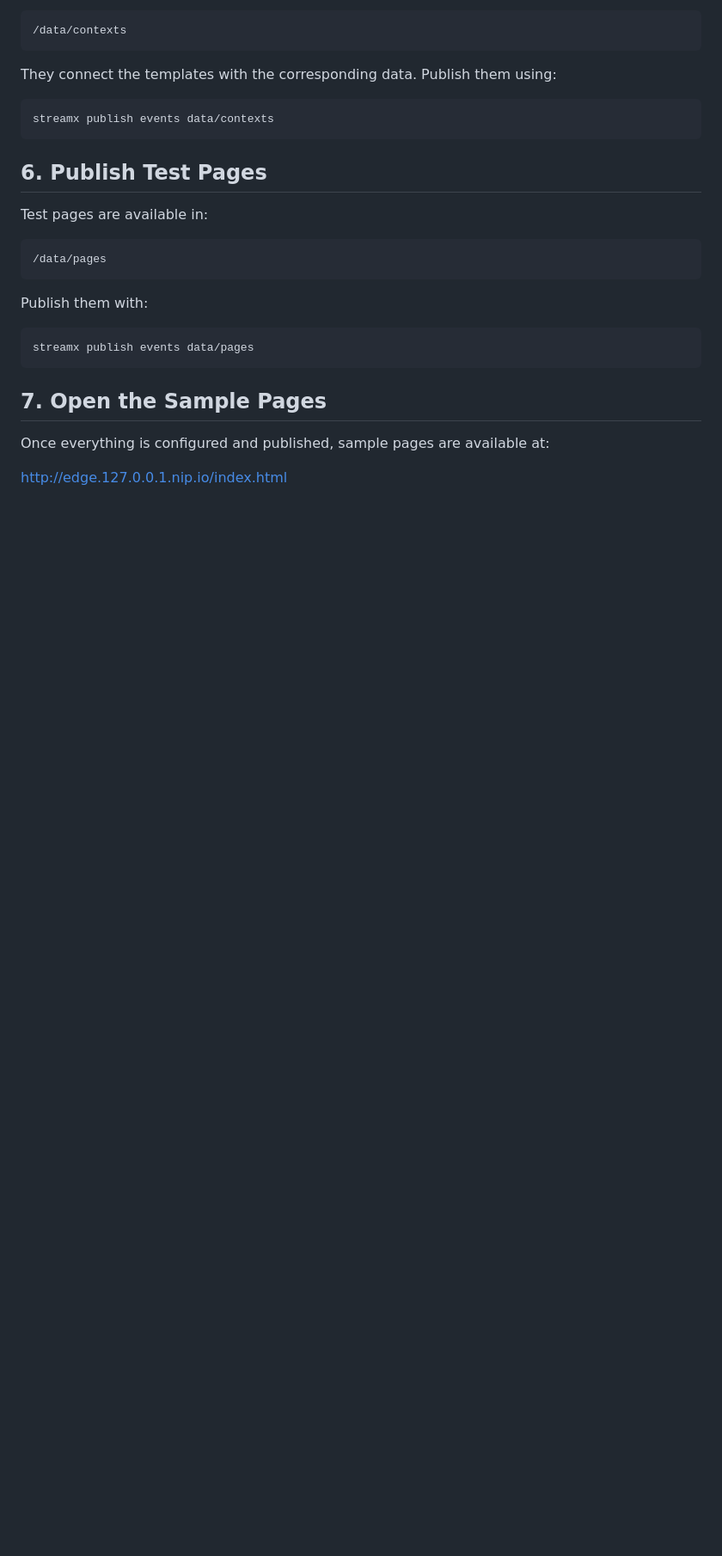
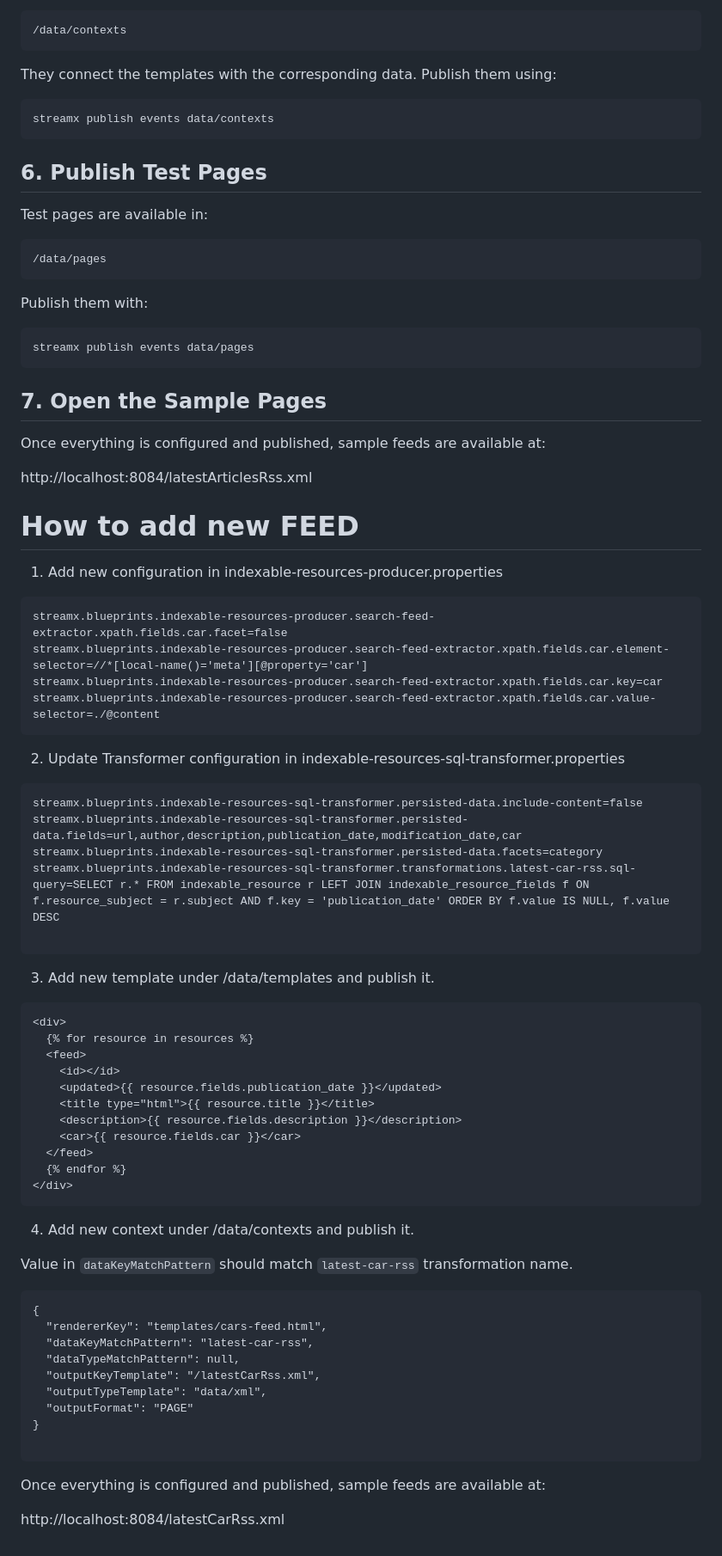
Before and after one commit to streamx-lab/streamx-eds-rss-search-demo, a Markdown page: README.md, the part around one of its changes. Shown at 86% size. GitHub-like rendering; blank space fills up the shorter version.

Commit message:
SXPR-335 Add Feed creation process to readme

````diff
--- a/README.md
+++ b/README.md
@@ -123,6 +123,61 @@ streamx publish events data/pages
 
 ## 7. Open the Sample Pages
 
-Once everything is configured and published, sample pages are available at:
+Once everything is configured and published, sample feeds are available at:
 
-http://edge.127.0.0.1.nip.io/index.html
+http://localhost:8084/latestArticlesRss.xml
+
+# How to add new FEED
+
+1. Add new configuration in indexable-resources-producer.properties
+
+```text
+streamx.blueprints.indexable-resources-producer.search-feed-extractor.xpath.fields.car.facet=false
+streamx.blueprints.indexable-resources-producer.search-feed-extractor.xpath.fields.car.element-selector=//*[local-name()='meta'][@property='car']
+streamx.blueprints.indexable-resources-producer.search-feed-extractor.xpath.fields.car.key=car
+streamx.blueprints.indexable-resources-producer.search-feed-extractor.xpath.fields.car.value-selector=./@content
+```
+
+2. Update Transformer configuration in indexable-resources-sql-transformer.properties
+
+```text
+streamx.blueprints.indexable-resources-sql-transformer.persisted-data.include-content=false
+streamx.blueprints.indexable-resources-sql-transformer.persisted-data.fields=url,author,description,publication_date,modification_date,car
+streamx.blueprints.indexable-resources-sql-transformer.persisted-data.facets=category
+streamx.blueprints.indexable-resources-sql-transformer.transformations.latest-car-rss.sql-query=SELECT r.* FROM indexable_resource r LEFT JOIN indexable_resource_fields f ON f.resource_subject = r.subject AND f.key = 'publication_date' ORDER BY f.value IS NULL, f.value DESC
+
+```
+3. Add new template under /data/templates and publish it.
+
+```text
+<div>
+  {% for resource in resources %}
+  <feed>
+    <id></id>
+    <updated>{{ resource.fields.publication_date }}</updated>
+    <title type="html">{{ resource.title }}</title>
+    <description>{{ resource.fields.description }}</description>
+    <car>{{ resource.fields.car }}</car>
+  </feed>
+  {% endfor %}
+</div>
+```
+4. Add new context under /data/contexts and publish it.
+
+Value in `dataKeyMatchPattern` should match `latest-car-rss` transformation name.
+
+```text
+{
+  "rendererKey": "templates/cars-feed.html",
+  "dataKeyMatchPattern": "latest-car-rss",
+  "dataTypeMatchPattern": null,
+  "outputKeyTemplate": "/latestCarRss.xml",
+  "outputTypeTemplate": "data/xml",
+  "outputFormat": "PAGE"
+}
+
+```
+
+Once everything is configured and published, sample feeds are available at:
+
+http://localhost:8084/latestCarRss.xml
````
Also changed, not shown: other parts of README.md (+2 -2 lines).
